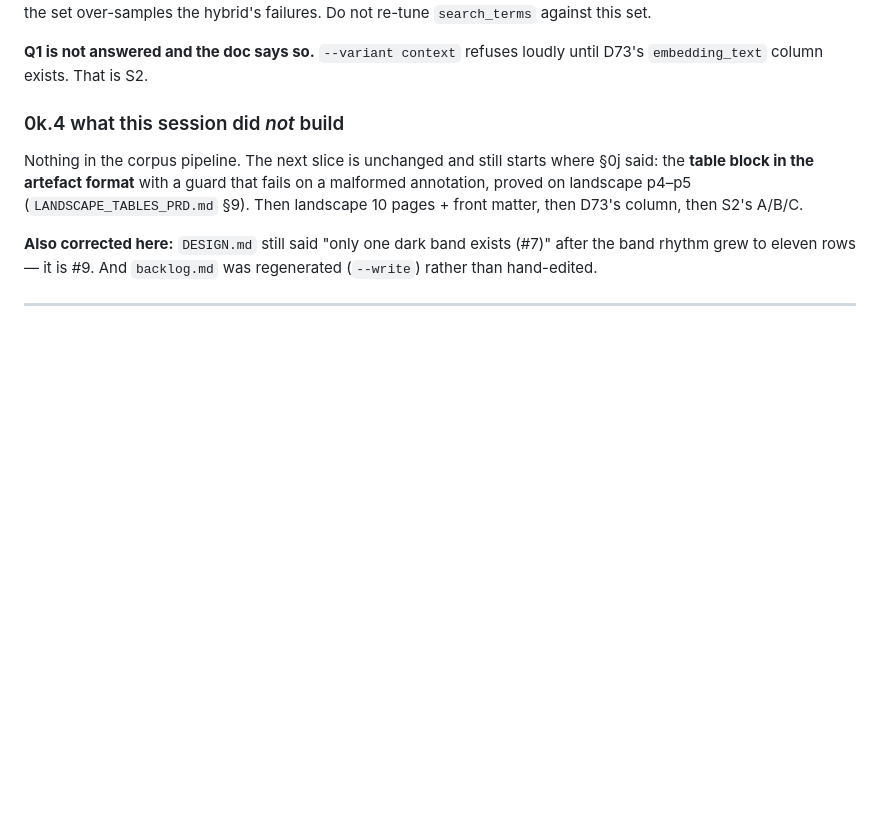
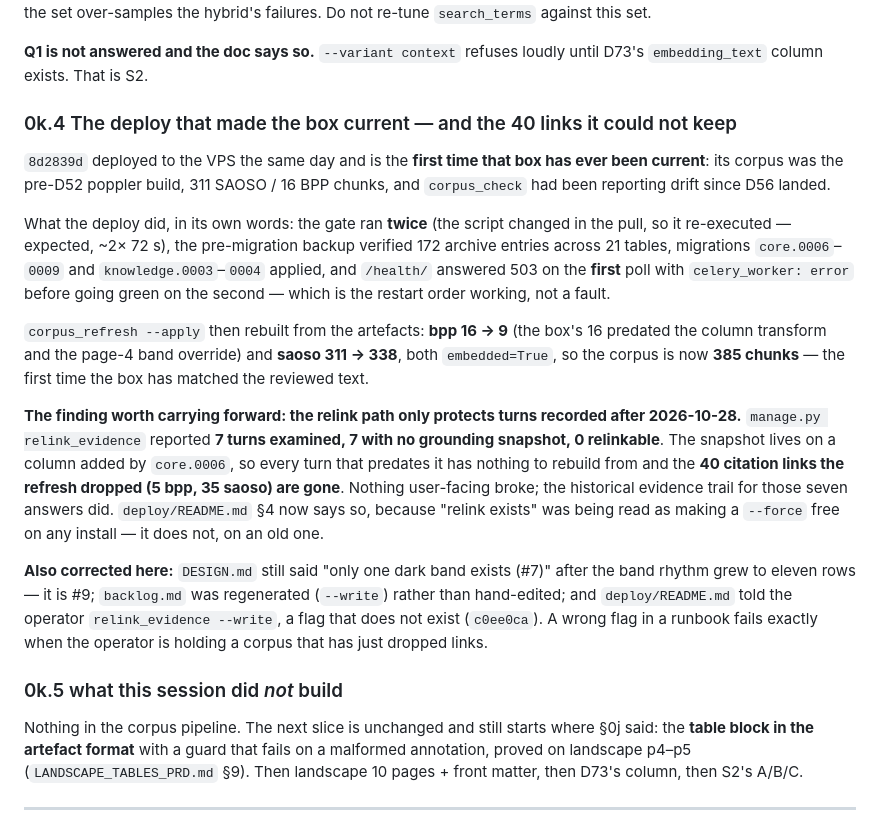
Before and after one commit to KobusWHMeiring/PGS, a Markdown page: HANDOVER.md, the part around the change. Drawn GitHub-style; blank space fills up the shorter version.

Commit message:
docs(deploy): relink only saves turns recorded after 2026-10-28
The first real `corpus_refresh --apply` on the VPS dropped 40 citation links (5 bpp,
35 saoso) and `relink_evidence` reported 7 turns examined, 7 with no grounding
snapshot, 0 relinkable — because the snapshot lives on a column added by core.0006,
and every turn on that box predates it.

So the 40 links are gone, not recoverable, and the README was implying otherwise.
"Relink exists" does not make a --force free on an install older than the column;
it only protects turns recorded since. Recorded here and in HANDOVER 0k.4 with the
measured numbers, so the next operator knows what the report will say before running
it and does not read 7/7 as a tool failure.

Nothing user-facing broke: the answers are intact, the evidence trail for those
seven turns is not.

```diff
--- a/HANDOVER.md
+++ b/HANDOVER.md
@@ -86,16 +86,42 @@ are questions the product *refused*, so the set over-samples the hybrid's failur
 **Q1 is not answered and the doc says so.** `--variant context` refuses loudly until D73's
 `embedding_text` column exists. That is S2.
 
-### 0k.4 what this session did *not* build
+### 0k.4 The deploy that made the box current — and the 40 links it could not keep
+
+`8d2839d` deployed to the VPS the same day and is the **first time that box has ever been
+current**: its corpus was the pre-D52 poppler build, 311 SAOSO / 16 BPP chunks, and
+`corpus_check` had been reporting drift since D56 landed.
+
+What the deploy did, in its own words: the gate ran **twice** (the script changed in the pull,
+so it re-executed — expected, ~2× 72 s), the pre-migration backup verified 172 archive entries
+across 21 tables, migrations `core.0006`–`0009` and `knowledge.0003`–`0004` applied, and
+`/health/` answered 503 on the **first** poll with `celery_worker: error` before going green on
+the second — which is the restart order working, not a fault.
+
+`corpus_refresh --apply` then rebuilt from the artefacts: **bpp 16 → 9** (the box's 16 predated
+the column transform and the page-4 band override) and **saoso 311 → 338**, both `embedded=True`,
+so the corpus is now **385 chunks** — the first time the box has matched the reviewed text.
+
+**The finding worth carrying forward: the relink path only protects turns recorded after
+2026-10-28.** `manage.py relink_evidence` reported **7 turns examined, 7 with no grounding
+snapshot, 0 relinkable**. The snapshot lives on a column added by `core.0006`, so every turn that
+predates it has nothing to rebuild from and the **40 citation links the refresh dropped (5 bpp,
+35 saoso) are gone**. Nothing user-facing broke; the historical evidence trail for those seven
+answers did. `deploy/README.md` §4 now says so, because "relink exists" was being read as making a
+`--force` free on any install — it does not, on an old one.
+
+**Also corrected here:** `DESIGN.md` still said "only one dark band exists (#7)" after the band
+rhythm grew to eleven rows — it is #9; `backlog.md` was regenerated (`--write`) rather than
+hand-edited; and `deploy/README.md` told the operator `relink_evidence --write`, a flag that does
+not exist (`c0ee0ca`). A wrong flag in a runbook fails exactly when the operator is holding a
+corpus that has just dropped links.
+
+### 0k.5 what this session did *not* build
 
 Nothing in the corpus pipeline. The next slice is unchanged and still starts where §0j said:
 the **table block in the artefact format** with a guard that fails on a malformed annotation,
 proved on landscape p4–p5 (`LANDSCAPE_TABLES_PRD.md` §9). Then landscape 10 pages + front matter,
 then D73's column, then S2's A/B/C.
-
-**Also corrected here:** `DESIGN.md` still said "only one dark band exists (#7)" after the band
-rhythm grew to eleven rows — it is #9. And `backlog.md` was regenerated (`--write`) rather than
-hand-edited.
 
 ---
 
```
Also changed, not shown: deploy/README.md (+9 -0 lines).
